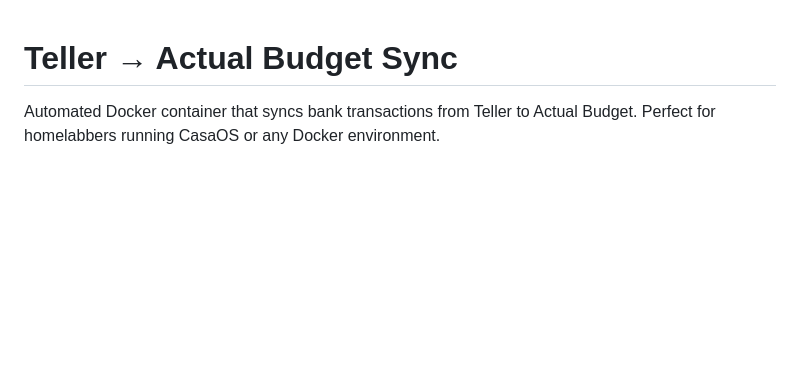
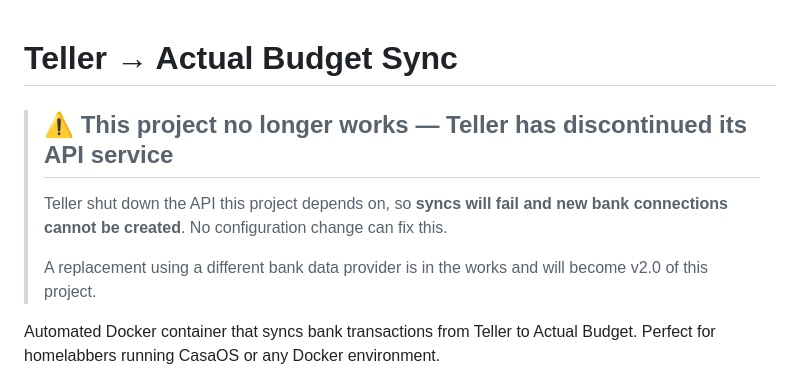
Before and after one commit to noelpena/teller-actual-sync, a Markdown page: README.md, the part around the change. Rendered like a GitHub page; blank space fills up the shorter version.

Commit message:
Add notice: Teller API discontinued, project non-functional
A replacement bank data provider integration is in the works (v2.0).

```diff
--- a/README.md
+++ b/README.md
@@ -1,4 +1,10 @@
 # Teller → Actual Budget Sync
+
+> ## ⚠️ This project no longer works — Teller has discontinued its API service
+>
+> Teller shut down the API this project depends on, so **syncs will fail and new bank connections cannot be created**. No configuration change can fix this.
+>
+> A replacement using a different bank data provider is in the works and will become v2.0 of this project.
 
 Automated Docker container that syncs bank transactions from Teller to Actual Budget. Perfect for homelabbers running CasaOS or any Docker environment.
 
```
